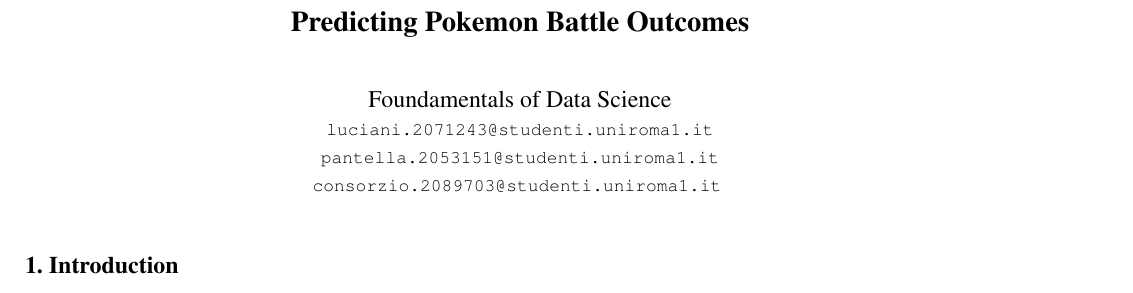
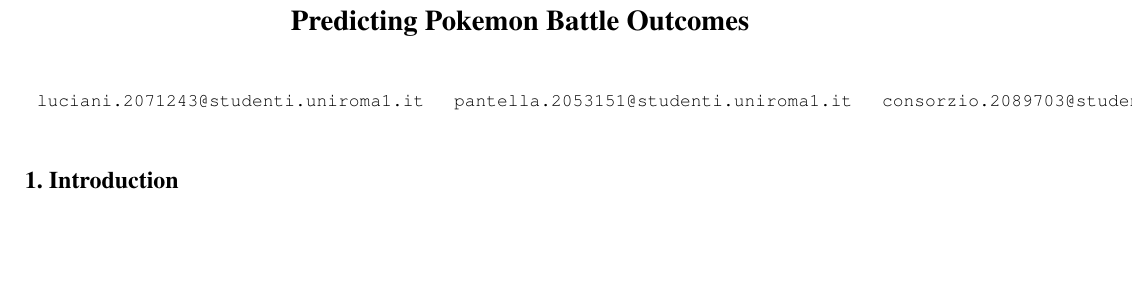
Before and after one commit to Alessandr-0o/pokemon, a LaTeX document (main.tex): part of the page, cut so that both start at the same text, the shorter picture padded with empty space. Compiled offline with pdfLaTeX.

Commit message:
Update main.tex

```diff
--- a/main.tex
+++ b/main.tex
@@ -8,11 +8,11 @@
 \title{Predicting Pokemon Battle Outcomes}
 
 \author{
-Foundamentals of Data Science \\
-{\tt\small luciani.2071243@studenti.uniroma1.it}\\
-{\tt\small pantella.2053151@studenti.uniroma1.it}\\
+{\tt\small luciani.2071243@studenti.uniroma1.it} \quad
+{\tt\small pantella.2053151@studenti.uniroma1.it} \quad
 {\tt\small consorzio.2089703@studenti.uniroma1.it}
 }
+
 
 \maketitle
 
```
